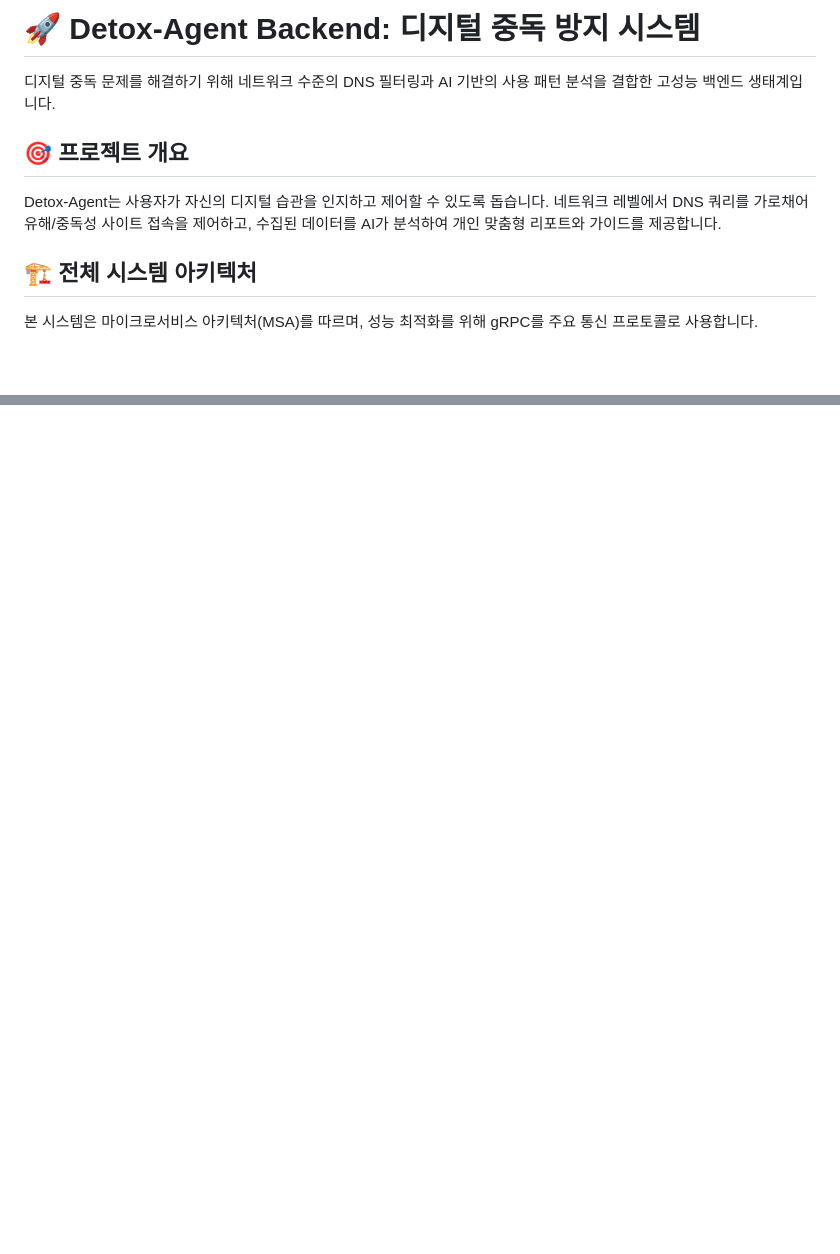
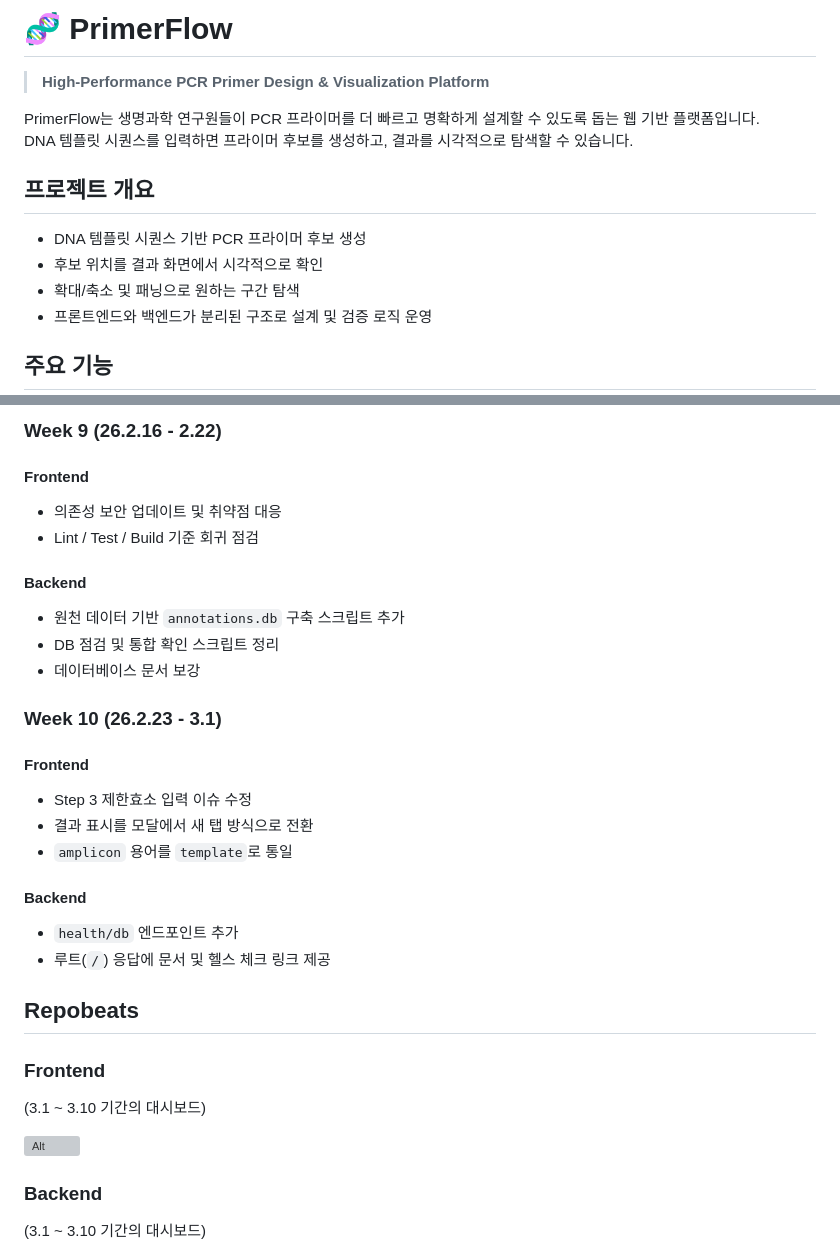
Before and after one commit to GoInWater301/Detox-Agent, a Markdown page: README.md, 2 parts joined by grey strips. GitHub-like rendering; blank space fills up the shorter version; grey boxes are pictures that could not be loaded.

```diff
--- a/README.md
+++ b/README.md
@@ -1,12 +1,16 @@
-# 🚀 Detox-Agent Backend: 디지털 중독 방지 시스템
+# 🧬 PrimerFlow
 
-디지털 중독 문제를 해결하기 위해 네트워크 수준의 DNS 필터링과 AI 기반의 사용 패턴 분석을 결합한 고성능 백엔드 생태계입니다.
+> **High-Performance PCR Primer Design & Visualization Platform**
 
-## 🎯 프로젝트 개요
+PrimerFlow는 생명과학 연구원들이 PCR 프라이머를 더 빠르고 명확하게 설계할 수 있도록 돕는 웹 기반 플랫폼입니다.
+DNA 템플릿 시퀀스를 입력하면 프라이머 후보를 생성하고, 결과를 시각적으로 탐색할 수 있습니다.
 
-Detox-Agent는 사용자가 자신의 디지털 습관을 인지하고 제어할 수 있도록 돕습니다. 네트워크 레벨에서 DNS 쿼리를 가로채어 유해/중독성 사이트 접속을 제어하고, 수집된 데이터를 AI가 분석하여 개인 맞춤형 리포트와 가이드를 제공합니다.
+## 프로젝트 개요
 
-## 🏗️ 전체 시스템 아키텍처
+- DNA 템플릿 시퀀스 기반 PCR 프라이머 후보 생성
+- 후보 위치를 결과 화면에서 시각적으로 확인
+- 확대/축소 및 패닝으로 원하는 구간 탐색
+- 프론트엔드와 백엔드가 분리된 구조로 설계 및 검증 로직 운영
 
-본 시스템은 마이크로서비스 아키텍처(MSA)를 따르며, 성능 최적화를 위해 gRPC를 주요 통신 프로토콜로 사용합니다.
+## 주요 기능
 
@@ -115,0 +184,30 @@ kubectl apply -k deploy/k8s
+### Week 9 (26.2.16 - 2.22)
+#### Frontend
+- 의존성 보안 업데이트 및 취약점 대응
+- Lint / Test / Build 기준 회귀 점검
+
+#### Backend
+- 원천 데이터 기반 `annotations.db` 구축 스크립트 추가
+- DB 점검 및 통합 확인 스크립트 정리
+- 데이터베이스 문서 보강
+
+### Week 10 (26.2.23 - 3.1)
+#### Frontend
+- Step 3 제한효소 입력 이슈 수정
+- 결과 표시를 모달에서 새 탭 방식으로 전환
+- `amplicon` 용어를 `template`로 통일
+
+#### Backend
+- `health/db` 엔드포인트 추가
+- 루트(`/`) 응답에 문서 및 헬스 체크 링크 제공
+
+## Repobeats
+
+### Frontend
+(3.1 ~ 3.10 기간의 대시보드)
+
+![Alt](https://repobeats.axiom.co/api/embed/d2f58146b1988f61e92f8b0545847f2f910bbb6d.svg "Repobeats analytics image")
+
+### Backend
+(3.1 ~ 3.10 기간의 대시보드)
+
```
Also changed, not shown: other parts of README.md (+148 -83 lines).
